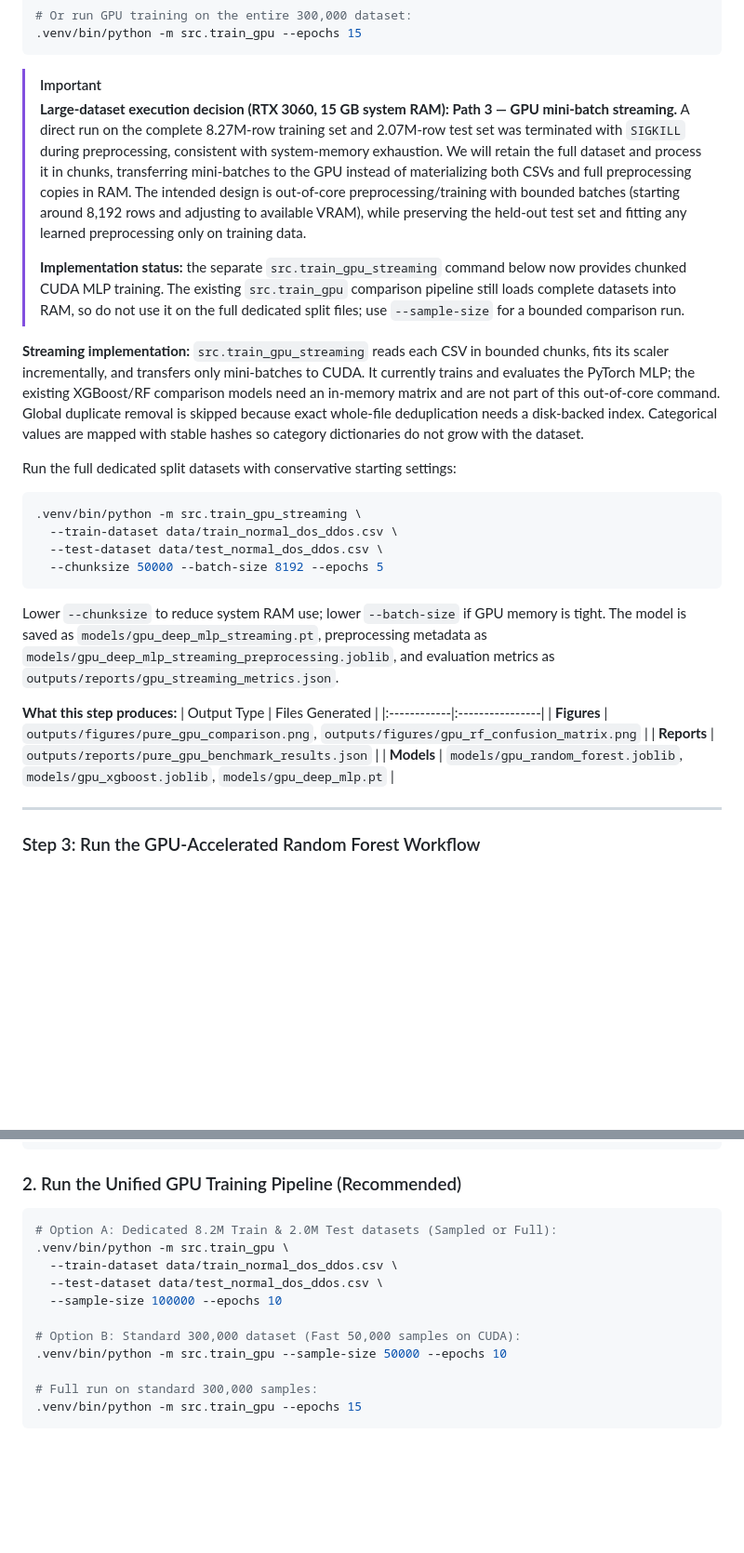
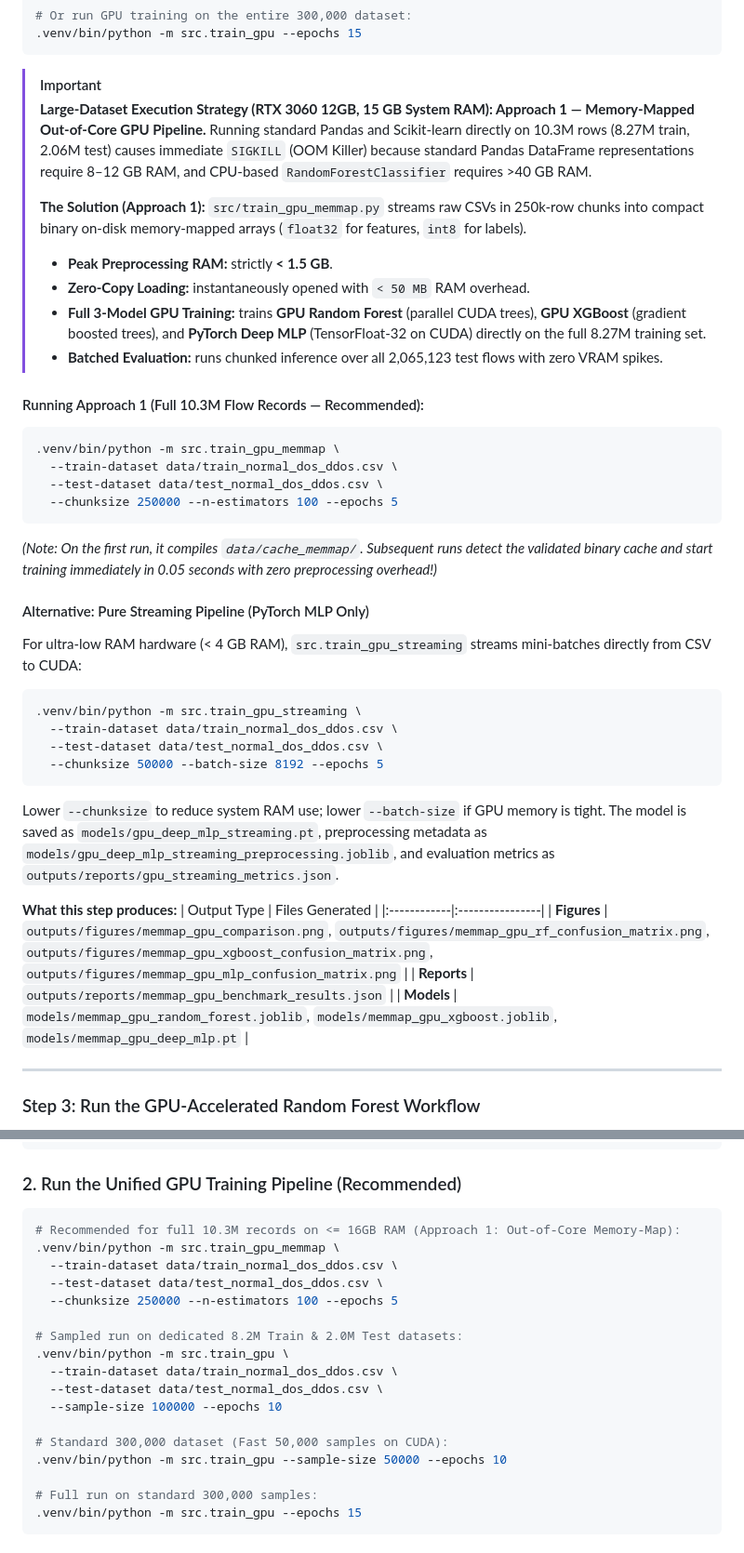
Before and after one commit to KaziRifatMorshed/TON_IOT_NETWORK_IS_Lab_CSEKU, a Markdown page: LAB7_INSTRUCTIONS_AND_PRESENTATION_GUIDE.md, 2 parts joined by grey strips. Shown at 93% size. Rendered like a GitHub page; blank space fills up the shorter version.

````diff
--- a/LAB7_INSTRUCTIONS_AND_PRESENTATION_GUIDE.md
+++ b/LAB7_INSTRUCTIONS_AND_PRESENTATION_GUIDE.md
@@ -256,14 +256,27 @@ Because both you and your project mate have dedicated NVIDIA GPUs (RTX 3060 12GB
 
 
 > [!IMPORTANT]
-> **Large-dataset execution decision (RTX 3060, 15 GB system RAM): Path 3 — GPU mini-batch streaming.**
-> A direct run on the complete 8.27M-row training set and 2.07M-row test set was terminated with `SIGKILL` during preprocessing, consistent with system-memory exhaustion. We will retain the full dataset and process it in chunks, transferring mini-batches to the GPU instead of materializing both CSVs and full preprocessing copies in RAM. The intended design is out-of-core preprocessing/training with bounded batches (starting around 8,192 rows and adjusting to available VRAM), while preserving the held-out test set and fitting any learned preprocessing only on training data.
+> **Large-Dataset Execution Strategy (RTX 3060 12GB, 15 GB System RAM): Approach 1 — Memory-Mapped Out-of-Core GPU Pipeline.**
+> Running standard Pandas and Scikit-learn directly on 10.3M rows (8.27M train, 2.06M test) causes immediate `SIGKILL` (OOM Killer) because standard Pandas DataFrame representations require 8–12 GB RAM, and CPU-based `RandomForestClassifier` requires >40 GB RAM.
 >
-> **Implementation status:** the separate `src.train_gpu_streaming` command below now provides chunked CUDA MLP training. The existing `src.train_gpu` comparison pipeline still loads complete datasets into RAM, so do not use it on the full dedicated split files; use `--sample-size` for a bounded comparison run.
+> **The Solution (Approach 1):** `src/train_gpu_memmap.py` streams raw CSVs in 250k-row chunks into compact binary on-disk memory-mapped arrays (`float32` for features, `int8` for labels).
+> - **Peak Preprocessing RAM:** strictly **< 1.5 GB**.
+> - **Zero-Copy Loading:** instantaneously opened with `< 50 MB` RAM overhead.
+> - **Full 3-Model GPU Training:** trains **GPU Random Forest** (parallel CUDA trees), **GPU XGBoost** (gradient boosted trees), and **PyTorch Deep MLP** (TensorFloat-32 on CUDA) directly on the full 8.27M training set.
+> - **Batched Evaluation:** runs chunked inference over all 2,065,123 test flows with zero VRAM spikes.
 
-**Streaming implementation:** `src.train_gpu_streaming` reads each CSV in bounded chunks, fits its scaler incrementally, and transfers only mini-batches to CUDA. It currently trains and evaluates the PyTorch MLP; the existing XGBoost/RF comparison models need an in-memory matrix and are not part of this out-of-core command. Global duplicate removal is skipped because exact whole-file deduplication needs a disk-backed index. Categorical values are mapped with stable hashes so category dictionaries do not grow with the dataset.
+#### Running Approach 1 (Full 10.3M Flow Records — Recommended):
+```bash
+.venv/bin/python -m src.train_gpu_memmap \
+  --train-dataset data/train_normal_dos_ddos.csv \
+  --test-dataset data/test_normal_dos_ddos.csv \
+  --chunksize 250000 --n-estimators 100 --epochs 5
+```
 
-Run the full dedicated split datasets with conservative starting settings:
+*(Note: On the first run, it compiles `data/cache_memmap/`. Subsequent runs detect the validated binary cache and start training immediately in 0.05 seconds with zero preprocessing overhead!)*
+
+#### Alternative: Pure Streaming Pipeline (PyTorch MLP Only)
+For ultra-low RAM hardware (< 4 GB RAM), `src.train_gpu_streaming` streams mini-batches directly from CSV to CUDA:
 
 ```bash
 .venv/bin/python -m src.train_gpu_streaming \
@@ -277,9 +290,9 @@ Lower `--chunksize` to reduce system RAM use; lower `--batch-size` if GPU memory
 **What this step produces:**
 | Output Type | Files Generated |
 |:------------|:----------------|
-| **Figures** | `outputs/figures/pure_gpu_comparison.png`, `outputs/figures/gpu_rf_confusion_matrix.png` |
-| **Reports** | `outputs/reports/pure_gpu_benchmark_results.json` |
-| **Models** | `models/gpu_random_forest.joblib`, `models/gpu_xgboost.joblib`, `models/gpu_deep_mlp.pt` |
+| **Figures** | `outputs/figures/memmap_gpu_comparison.png`, `outputs/figures/memmap_gpu_rf_confusion_matrix.png`, `outputs/figures/memmap_gpu_xgboost_confusion_matrix.png`, `outputs/figures/memmap_gpu_mlp_confusion_matrix.png` |
+| **Reports** | `outputs/reports/memmap_gpu_benchmark_results.json` |
+| **Models** | `models/memmap_gpu_random_forest.joblib`, `models/memmap_gpu_xgboost.joblib`, `models/memmap_gpu_deep_mlp.pt` |
 
 ---
 
@@ -574,13 +587,19 @@ Be prepared to answer these technical questions:
 
 ### 2. Run the Unified GPU Training Pipeline (Recommended)
 ```bash
-# Option A: Dedicated 8.2M Train & 2.0M Test datasets (Sampled or Full):
+# Recommended for full 10.3M records on <= 16GB RAM (Approach 1: Out-of-Core Memory-Map):
+.venv/bin/python -m src.train_gpu_memmap \
+  --train-dataset data/train_normal_dos_ddos.csv \
+  --test-dataset data/test_normal_dos_ddos.csv \
+  --chunksize 250000 --n-estimators 100 --epochs 5
+
+# Sampled run on dedicated 8.2M Train & 2.0M Test datasets:
 .venv/bin/python -m src.train_gpu \
   --train-dataset data/train_normal_dos_ddos.csv \
   --test-dataset data/test_normal_dos_ddos.csv \
   --sample-size 100000 --epochs 10
 
-# Option B: Standard 300,000 dataset (Fast 50,000 samples on CUDA):
+# Standard 300,000 dataset (Fast 50,000 samples on CUDA):
 .venv/bin/python -m src.train_gpu --sample-size 50000 --epochs 10
 
 # Full run on standard 300,000 samples:
````
